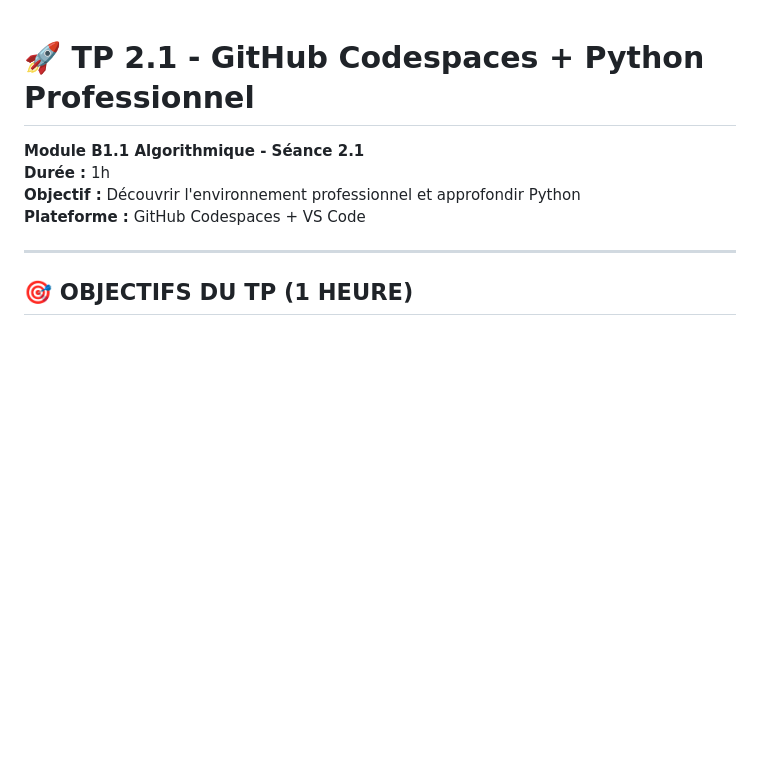
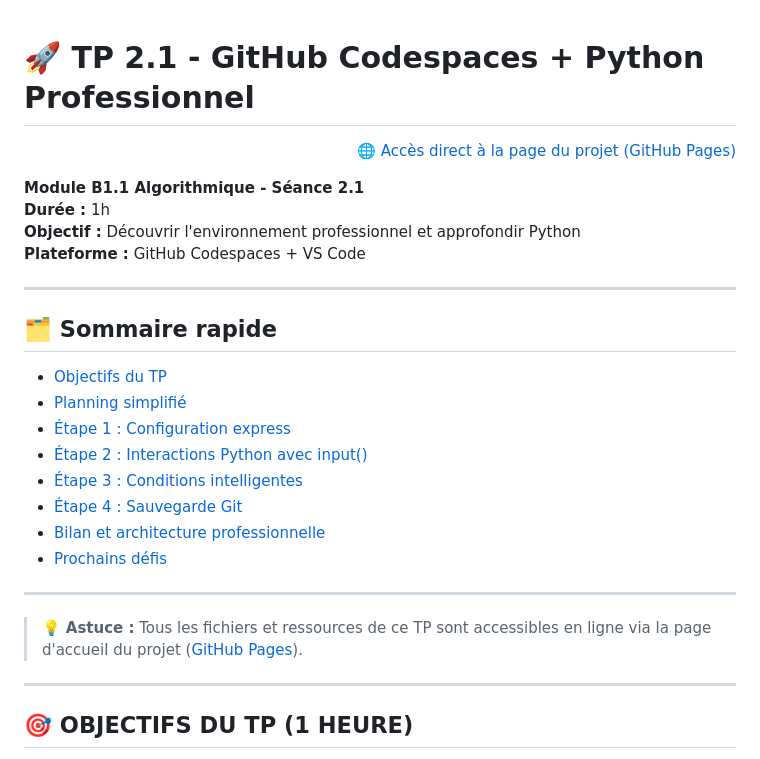
Before and after one commit to BTS2-SIO-SLAM-LSW/BTS_SIO_Base_Programmation, a Markdown page: TP2.1_GitHub_Codespaces_Python_Architecture.md, the part around the change. GitHub-like rendering; blank space fills up the shorter version.

Commit message:
Ajout d'un sommaire rapide et d'une astuce pour accéder aux ressources du TP dans le fichier TP2.1_GitHub_Codespaces_Python_Architecture.md

```diff
--- a/TP2.1_GitHub_Codespaces_Python_Architecture.md
+++ b/TP2.1_GitHub_Codespaces_Python_Architecture.md
@@ -1,8 +1,29 @@
+
 # 🚀 TP 2.1 - GitHub Codespaces + Python Professionnel
+
+<p align="right"><a href="https://ggaillard.github.io/BTS1_SIO_Base_Programmation/" target="_blank">🌐 Accès direct à la page du projet (GitHub Pages)</a></p>
+
 **Module B1.1 Algorithmique - Séance 2.1**
 **Durée :** 1h
 **Objectif :** Découvrir l'environnement professionnel et approfondir Python
 **Plateforme :** GitHub Codespaces + VS Code
+
+---
+
+## 🗂️ Sommaire rapide
+
+- [Objectifs du TP](#objectifs-du-tp-1-heure)
+- [Planning simplifié](#planning-simplifié-1h)
+- [Étape 1 : Configuration express](#étape-1--configuration-express-15min)
+- [Étape 2 : Interactions Python avec input()](#étape-2--interactions-python-avec-input-15min)
+- [Étape 3 : Conditions intelligentes](#étape-3--conditions-intelligentes-15min)
+- [Étape 4 : Sauvegarde Git](#étape-4--sauvegarde-git-15min)
+- [Bilan et architecture professionnelle](#bilan--votre-architecture-professionnelle-maîtrisée)
+- [Prochains défis](#prochains-défis-optionnels)
+
+---
+
+> 💡 **Astuce :** Tous les fichiers et ressources de ce TP sont accessibles en ligne via la page d'accueil du projet ([GitHub Pages](https://ggaillard.github.io/BTS1_SIO_Base_Programmation/)).
 
 ---
 
```
